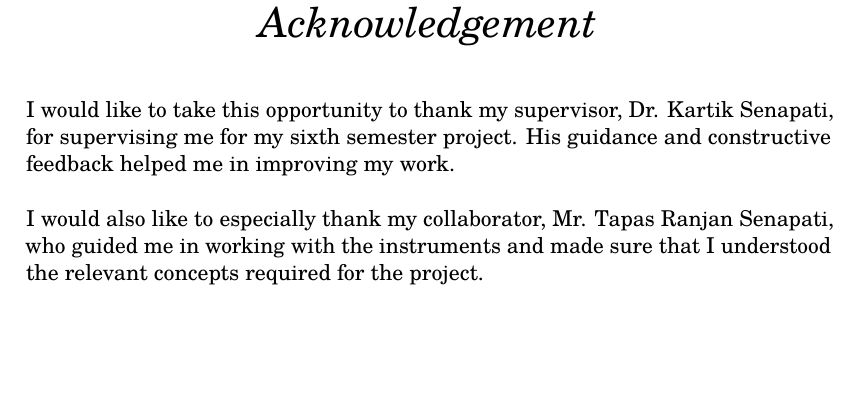
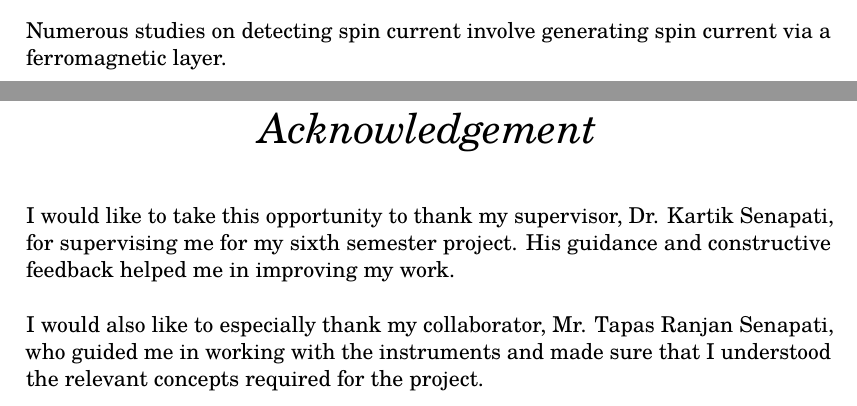
Before and after one commit to paniash/bscthesis, a LaTeX thesis (main.tex, which reads abstract.tex): part of page 3 of 43 before the commit and two parts of pages 2 and 3 of 43 after it, the two joined at a grey line, cut at the place of the change, the shorter picture padded with empty space. Compiled offline with pdfLaTeX.

Commit message:
testing abstract

```diff
--- a/abstract.tex
+++ b/abstract.tex
@@ -1,3 +1,5 @@
 \begin{abstract}
     \addchaptertocentry{\abstractname}
+    Numerous studies on detecting spin current involve generating spin current via a ferromagnetic layer.
+
 \end{abstract}
```
